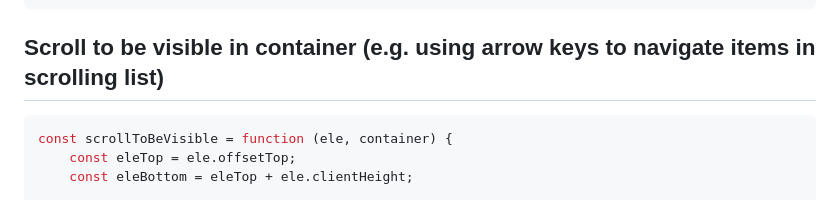
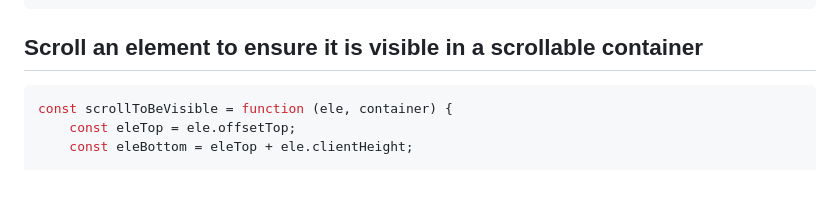
Before and after one commit to aksellsor/tools, a Markdown page: readme.md, the part around the change. Drawn GitHub-style.

````diff
--- a/readme.md
+++ b/readme.md
@@ -200,7 +200,7 @@ observer.observe(document.body, {
 });
 ```
 
-## Scroll to be visible in container (e.g. using arrow keys to navigate items in scrolling list)
+## Scroll an element to ensure it is visible in a scrollable container
 ```js
 const scrollToBeVisible = function (ele, container) {
     const eleTop = ele.offsetTop;
````
